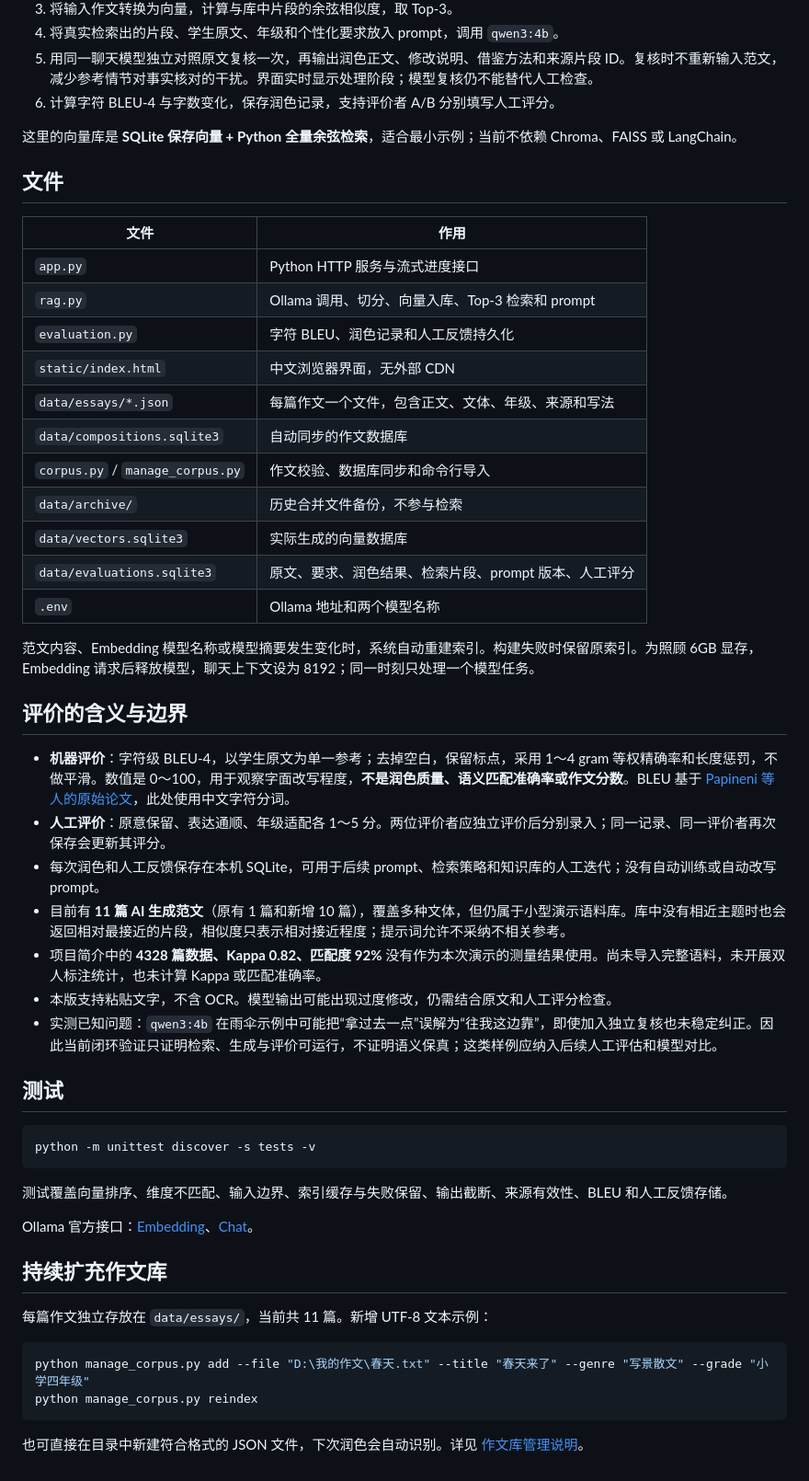
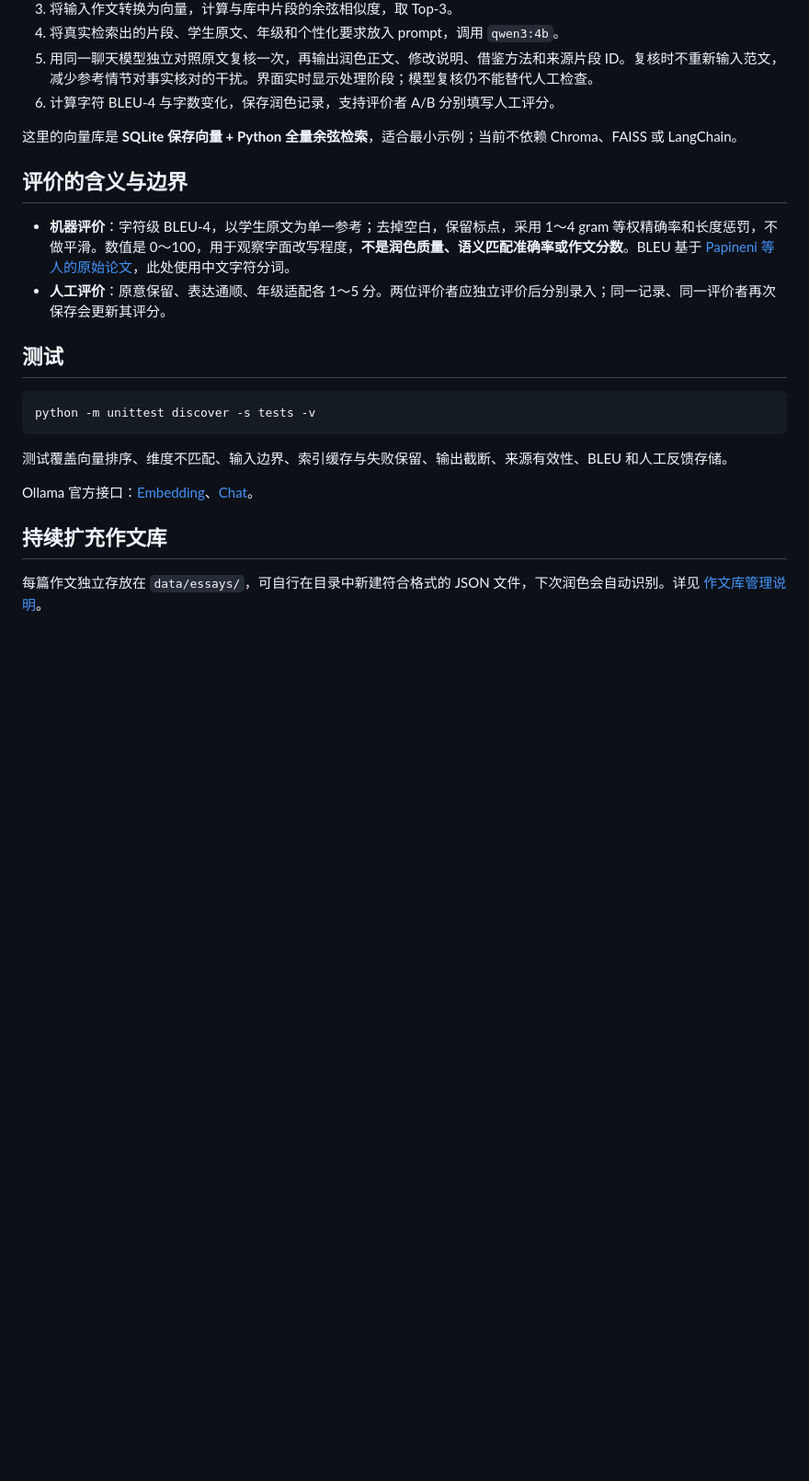
Before and after one commit to SYLVIACHUI/-RAG-composition_polish, a Markdown page: README.md, the part around one of its changes. Shown at 92% size. GitHub-like rendering; blank space fills up the shorter version.

````diff
--- a/README.md
+++ b/README.md
@@ -39,33 +39,10 @@ python app.py
 
 这里的向量库是 **SQLite 保存向量 + Python 全量余弦检索**，适合最小示例；当前不依赖 Chroma、FAISS 或 LangChain。
 
-## 文件
-
-| 文件 | 作用 |
-| --- | --- |
-| `app.py` | Python HTTP 服务与流式进度接口 |
-| `rag.py` | Ollama 调用、切分、向量入库、Top-3 检索和 prompt |
-| `evaluation.py` | 字符 BLEU、润色记录和人工反馈持久化 |
-| `static/index.html` | 中文浏览器界面，无外部 CDN |
-| `data/essays/*.json` | 每篇作文一个文件，包含正文、文体、年级、来源和写法 |
-| `data/compositions.sqlite3` | 自动同步的作文数据库 |
-| `corpus.py` / `manage_corpus.py` | 作文校验、数据库同步和命令行导入 |
-| `data/archive/` | 历史合并文件备份，不参与检索 |
-| `data/vectors.sqlite3` | 实际生成的向量数据库 |
-| `data/evaluations.sqlite3` | 原文、要求、润色结果、检索片段、prompt 版本、人工评分 |
-| `.env` | Ollama 地址和两个模型名称 |
-
-范文内容、Embedding 模型名称或模型摘要发生变化时，系统自动重建索引。构建失败时保留原索引。为照顾 6GB 显存，Embedding 请求后释放模型，聊天上下文设为 8192；同一时刻只处理一个模型任务。
-
 ## 评价的含义与边界
 
 - **机器评价**：字符级 BLEU-4，以学生原文为单一参考；去掉空白，保留标点，采用 1～4 gram 等权精确率和长度惩罚，不做平滑。数值是 0～100，用于观察字面改写程度，**不是润色质量、语义匹配准确率或作文分数**。BLEU 基于 [Papineni 等人的原始论文](https://aclanthology.org/P02-1040/)，此处使用中文字符分词。
 - **人工评价**：原意保留、表达通顺、年级适配各 1～5 分。两位评价者应独立评价后分别录入；同一记录、同一评价者再次保存会更新其评分。
-- 每次润色和人工反馈保存在本机 SQLite，可用于后续 prompt、检索策略和知识库的人工迭代；没有自动训练或自动改写 prompt。
-- 目前有 **11 篇 AI 生成范文**（原有 1 篇和新增 10 篇），覆盖多种文体，但仍属于小型演示语料库。库中没有相近主题时也会返回相对最接近的片段，相似度只表示相对接近程度；提示词允许不采纳不相关参考。
-- 项目简介中的 **4328 篇数据、Kappa 0.82、匹配度 92%** 没有作为本次演示的测量结果使用。尚未导入完整语料，未开展双人标注统计，也未计算 Kappa 或匹配准确率。
-- 本版支持粘贴文字，不含 OCR。模型输出可能出现过度修改，仍需结合原文和人工评分检查。
-- 实测已知问题：`qwen3:4b` 在雨伞示例中可能把“拿过去一点”误解为“往我这边靠”，即使加入独立复核也未稳定纠正。因此当前闭环验证只证明检索、生成与评价可运行，不证明语义保真；这类样例应纳入后续人工评估和模型对比。
 
 ## 测试
 
@@ -79,11 +56,4 @@ Ollama 官方接口：[Embedding](https://docs.ollama.com/api/embed)、[Chat](ht
 
 ## 持续扩充作文库
 
-每篇作文独立存放在 `data/essays/`，当前共 11 篇。新增 UTF-8 文本示例：
-
-```powershell
-python manage_corpus.py add --file "D:\我的作文\春天.txt" --title "春天来了" --genre "写景散文" --grade "小学四年级"
-python manage_corpus.py reindex
-```
-
-也可直接在目录中新建符合格式的 JSON 文件，下次润色会自动识别。详见 [作文库管理说明](data/essays/README.md)。
+每篇作文独立存放在 `data/essays/`，可自行在目录中新建符合格式的 JSON 文件，下次润色会自动识别。详见 [作文库管理说明](data/essays/README.md)。
````
Also changed, not shown: other parts of README.md (+1 -1 lines).
